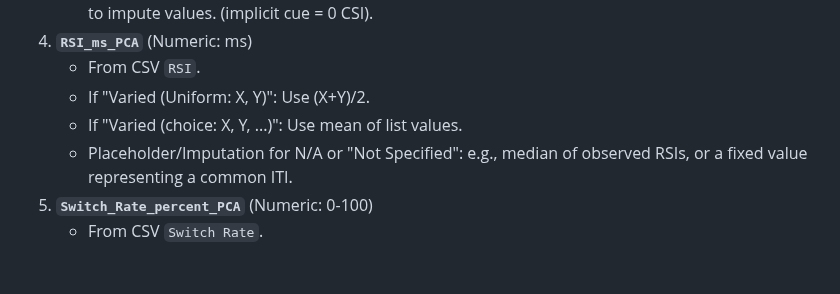
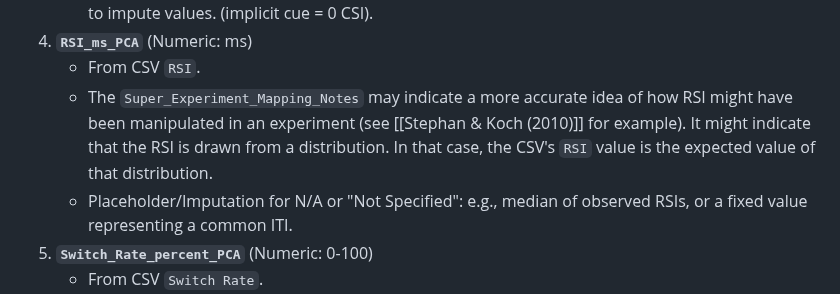
Before and after one commit to syntactic/Cognitive-Control-Paradigm-Integration, a Markdown page: obsidian_vault/Thesis Considerations/PCA Input Dimensions.md, the part around the change. Drawn GitHub-style; blank space fills up the shorter version.

Commit message:
Changed note about the format of RSI in the CSV

```diff
--- a/obsidian_vault/Thesis Considerations/PCA Input Dimensions.md
+++ b/obsidian_vault/Thesis Considerations/PCA Input Dimensions.md
@@ -15,8 +15,7 @@ This note lists the features intended for input into the Principal Component Ana
     *   Placeholder/Imputation for N/A: I don't think this would ever occur, so there shouldn't be a need to impute values. (implicit cue = 0 CSI).
 4.  **`RSI_ms_PCA`** (Numeric: ms)
     * From CSV `RSI`.
-    * If "Varied (Uniform: X, Y)": Use (X+Y)/2.
-    * If "Varied (choice: X, Y, ...)": Use mean of list values.
+    * The `Super_Experiment_Mapping_Notes` may indicate a more accurate idea of how RSI might have been manipulated in an experiment (see [[Stephan & Koch (2010)]] for example). It might indicate that the RSI is drawn from a distribution. In that case, the CSV's `RSI` value is the expected value of that distribution.
     * Placeholder/Imputation for N/A or "Not Specified": e.g., median of observed RSIs, or a fixed value representing a common ITI.
 5.  **`Switch_Rate_percent_PCA`** (Numeric: 0-100)
     *   From CSV `Switch Rate`.
```
